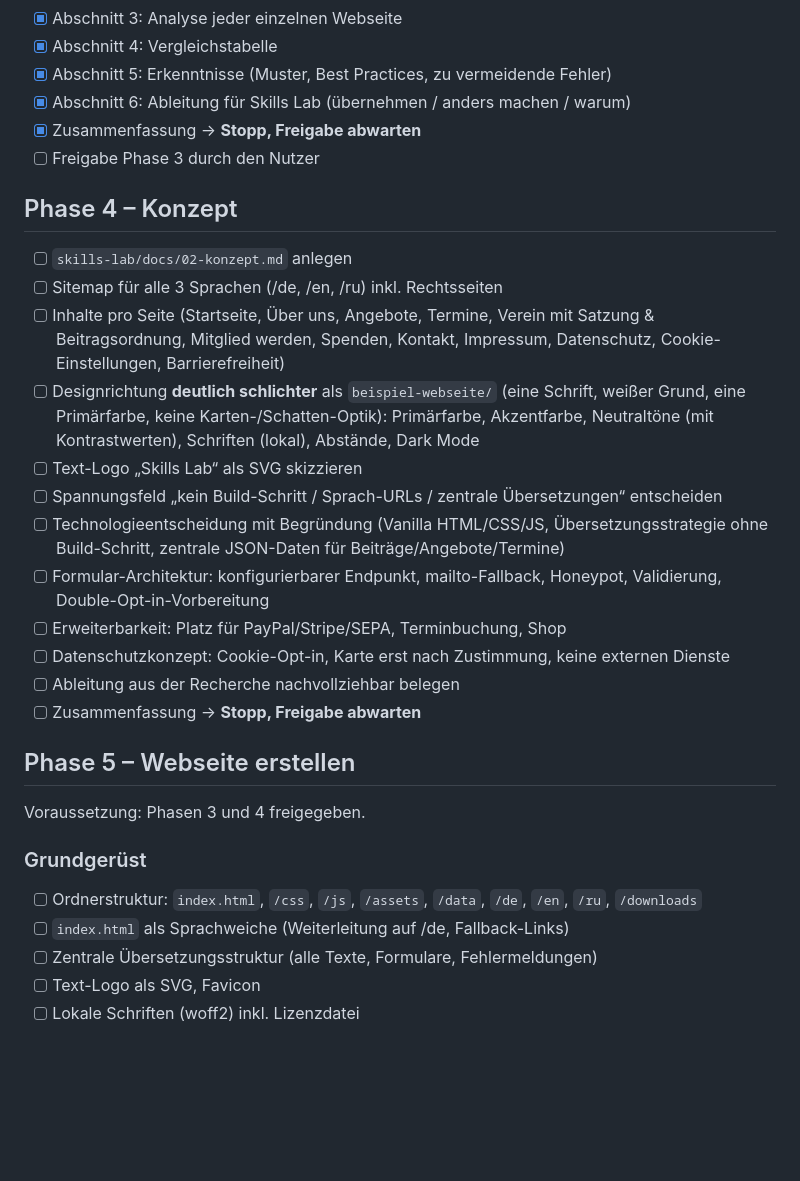
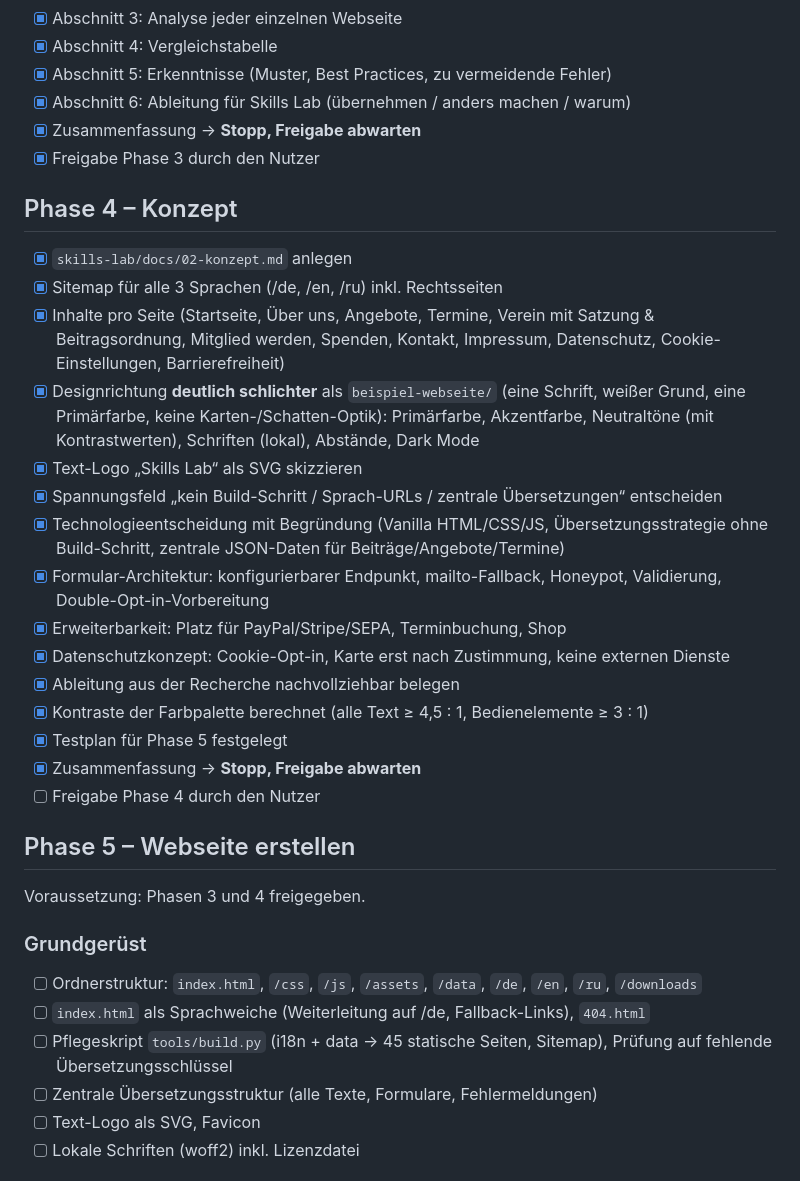
Before and after one commit to reckssel/test, a Markdown page: skills-lab/CHECKLISTE.md, the part around the change. Rendered like a GitHub page; blank space fills up the shorter version.

```diff
--- a/skills-lab/CHECKLISTE.md
+++ b/skills-lab/CHECKLISTE.md
@@ -50,28 +50,32 @@ Legende: `- [ ]` offen · `- [x]` erledigt
 - [x] Abschnitt 5: Erkenntnisse (Muster, Best Practices, zu vermeidende Fehler)
 - [x] Abschnitt 6: Ableitung für Skills Lab (übernehmen / anders machen / warum)
 - [x] Zusammenfassung → **Stopp, Freigabe abwarten**
-- [ ] Freigabe Phase 3 durch den Nutzer
+- [x] Freigabe Phase 3 durch den Nutzer
 
 ## Phase 4 – Konzept
-- [ ] `skills-lab/docs/02-konzept.md` anlegen
-- [ ] Sitemap für alle 3 Sprachen (/de, /en, /ru) inkl. Rechtsseiten
-- [ ] Inhalte pro Seite (Startseite, Über uns, Angebote, Termine, Verein mit Satzung & Beitragsordnung, Mitglied werden, Spenden, Kontakt, Impressum, Datenschutz, Cookie-Einstellungen, Barrierefreiheit)
-- [ ] Designrichtung **deutlich schlichter** als `beispiel-webseite/` (eine Schrift, weißer Grund, eine Primärfarbe, keine Karten-/Schatten-Optik): Primärfarbe, Akzentfarbe, Neutraltöne (mit Kontrastwerten), Schriften (lokal), Abstände, Dark Mode
-- [ ] Text-Logo „Skills Lab“ als SVG skizzieren
-- [ ] Spannungsfeld „kein Build-Schritt / Sprach-URLs / zentrale Übersetzungen“ entscheiden
-- [ ] Technologieentscheidung mit Begründung (Vanilla HTML/CSS/JS, Übersetzungsstrategie ohne Build-Schritt, zentrale JSON-Daten für Beiträge/Angebote/Termine)
-- [ ] Formular-Architektur: konfigurierbarer Endpunkt, mailto-Fallback, Honeypot, Validierung, Double-Opt-in-Vorbereitung
-- [ ] Erweiterbarkeit: Platz für PayPal/Stripe/SEPA, Terminbuchung, Shop
-- [ ] Datenschutzkonzept: Cookie-Opt-in, Karte erst nach Zustimmung, keine externen Dienste
-- [ ] Ableitung aus der Recherche nachvollziehbar belegen
-- [ ] Zusammenfassung → **Stopp, Freigabe abwarten**
+- [x] `skills-lab/docs/02-konzept.md` anlegen
+- [x] Sitemap für alle 3 Sprachen (/de, /en, /ru) inkl. Rechtsseiten
+- [x] Inhalte pro Seite (Startseite, Über uns, Angebote, Termine, Verein mit Satzung & Beitragsordnung, Mitglied werden, Spenden, Kontakt, Impressum, Datenschutz, Cookie-Einstellungen, Barrierefreiheit)
+- [x] Designrichtung **deutlich schlichter** als `beispiel-webseite/` (eine Schrift, weißer Grund, eine Primärfarbe, keine Karten-/Schatten-Optik): Primärfarbe, Akzentfarbe, Neutraltöne (mit Kontrastwerten), Schriften (lokal), Abstände, Dark Mode
+- [x] Text-Logo „Skills Lab“ als SVG skizzieren
+- [x] Spannungsfeld „kein Build-Schritt / Sprach-URLs / zentrale Übersetzungen“ entscheiden
+- [x] Technologieentscheidung mit Begründung (Vanilla HTML/CSS/JS, Übersetzungsstrategie ohne Build-Schritt, zentrale JSON-Daten für Beiträge/Angebote/Termine)
+- [x] Formular-Architektur: konfigurierbarer Endpunkt, mailto-Fallback, Honeypot, Validierung, Double-Opt-in-Vorbereitung
+- [x] Erweiterbarkeit: Platz für PayPal/Stripe/SEPA, Terminbuchung, Shop
+- [x] Datenschutzkonzept: Cookie-Opt-in, Karte erst nach Zustimmung, keine externen Dienste
+- [x] Ableitung aus der Recherche nachvollziehbar belegen
+- [x] Kontraste der Farbpalette berechnet (alle Text ≥ 4,5 : 1, Bedienelemente ≥ 3 : 1)
+- [x] Testplan für Phase 5 festgelegt
+- [x] Zusammenfassung → **Stopp, Freigabe abwarten**
+- [ ] Freigabe Phase 4 durch den Nutzer
 
 ## Phase 5 – Webseite erstellen
 Voraussetzung: Phasen 3 und 4 freigegeben.
 
 ### Grundgerüst
 - [ ] Ordnerstruktur: `index.html`, `/css`, `/js`, `/assets`, `/data`, `/de`, `/en`, `/ru`, `/downloads`
-- [ ] `index.html` als Sprachweiche (Weiterleitung auf /de, Fallback-Links)
+- [ ] `index.html` als Sprachweiche (Weiterleitung auf /de, Fallback-Links), `404.html`
+- [ ] Pflegeskript `tools/build.py` (i18n + data → 45 statische Seiten, Sitemap), Prüfung auf fehlende Übersetzungsschlüssel
 - [ ] Zentrale Übersetzungsstruktur (alle Texte, Formulare, Fehlermeldungen)
 - [ ] Text-Logo als SVG, Favicon
 - [ ] Lokale Schriften (woff2) inkl. Lizenzdatei
```
Also changed, not shown: skills-lab/docs/02-konzept.md (added, +509 -0 lines).
